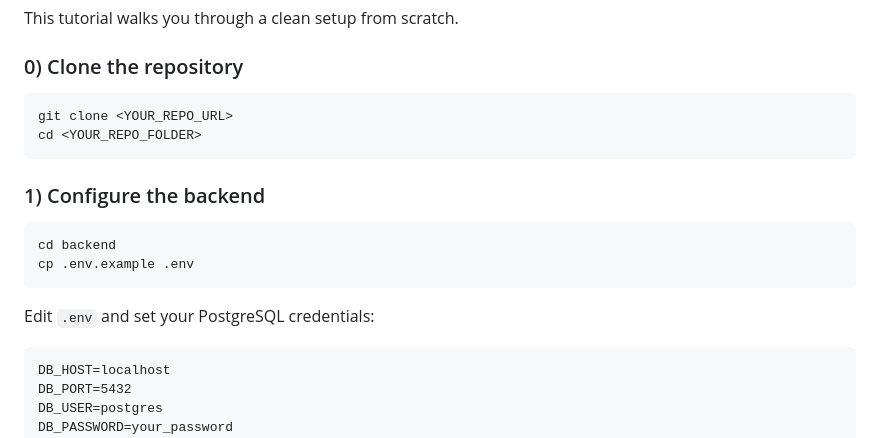
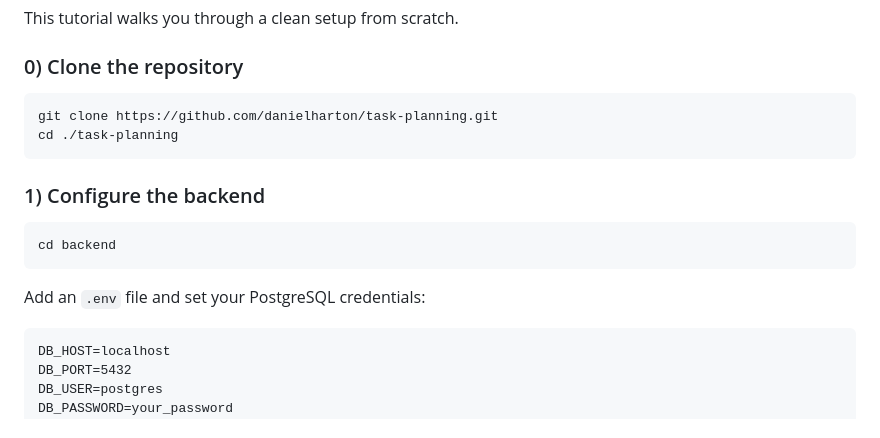
Before and after one commit to danielharton/task-planning, a Markdown page: README.md, the part around the change. GitHub-like rendering.

Commit message:
Update README with project details and instructions

````diff
--- a/README.md
+++ b/README.md
@@ -177,18 +177,17 @@ This tutorial walks you through a clean setup from scratch.
 ### 0) Clone the repository
 
 ```bash
-git clone <YOUR_REPO_URL>
-cd <YOUR_REPO_FOLDER>
+git clone https://github.com/danielharton/task-planning.git
+cd ./task-planning
 ```
 
 ### 1) Configure the backend
 
 ```bash
 cd backend
-cp .env.example .env
 ```
 
-Edit `.env` and set your PostgreSQL credentials:
+Add an `.env` file and set your PostgreSQL credentials:
 
 ```
 DB_HOST=localhost
````
